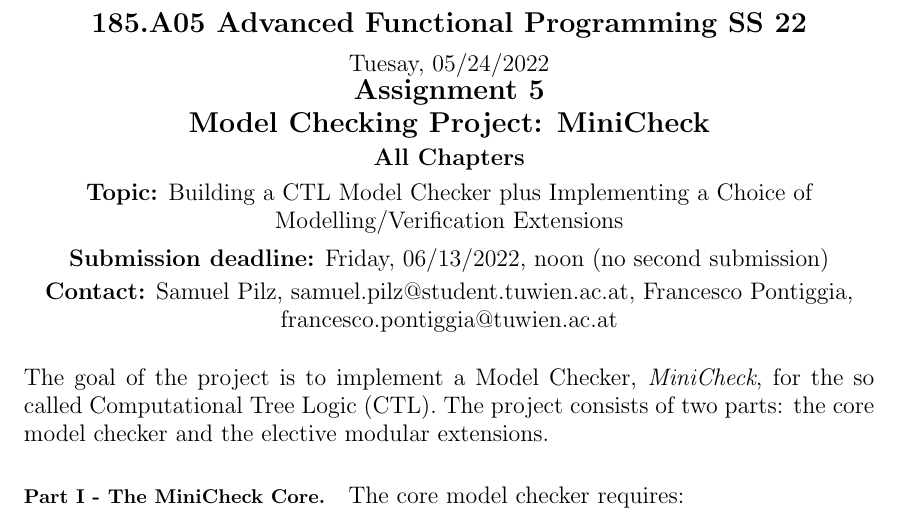
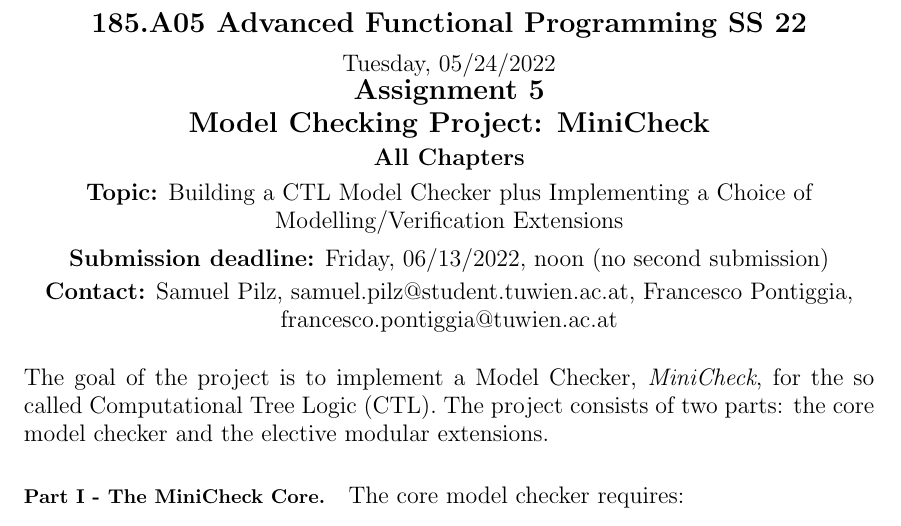
Before and after one commit to francescopont/MiniCheck, a LaTeX document (spec.tex): part of page 1 of 19, cut so that both start at the same text. Compiled offline with pdfLaTeX.

Commit message:
merge fixes

```diff
--- a/spec.tex
+++ b/spec.tex
@@ -73,7 +73,7 @@
 \thispagestyle{empty}
 \begin{center}
   {\Large \textbf{185.A05 Advanced Functional Programming SS 22}}  \\ [1ex]
-            Tuesay, 05/24/2022 \\
+            Tuesday, 05/24/2022 \\
                {\Large \textbf{Assignment 5}} \\[.5ex]
               {\Large \textbf{Model Checking Project: MiniCheck}} \\[.5ex]
                  \textbf{All Chapters}  \\ [.75ex]
```
